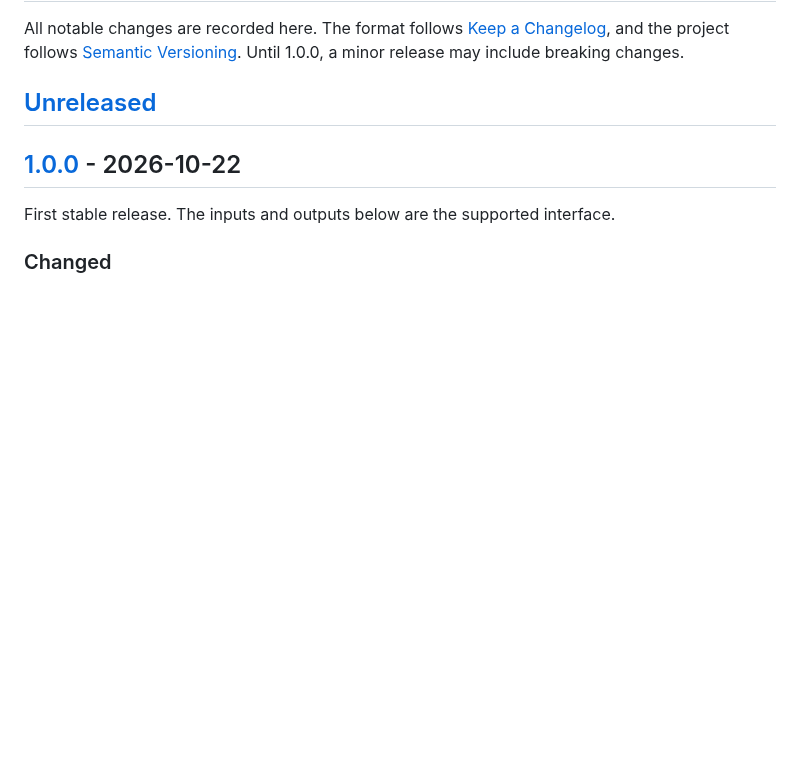
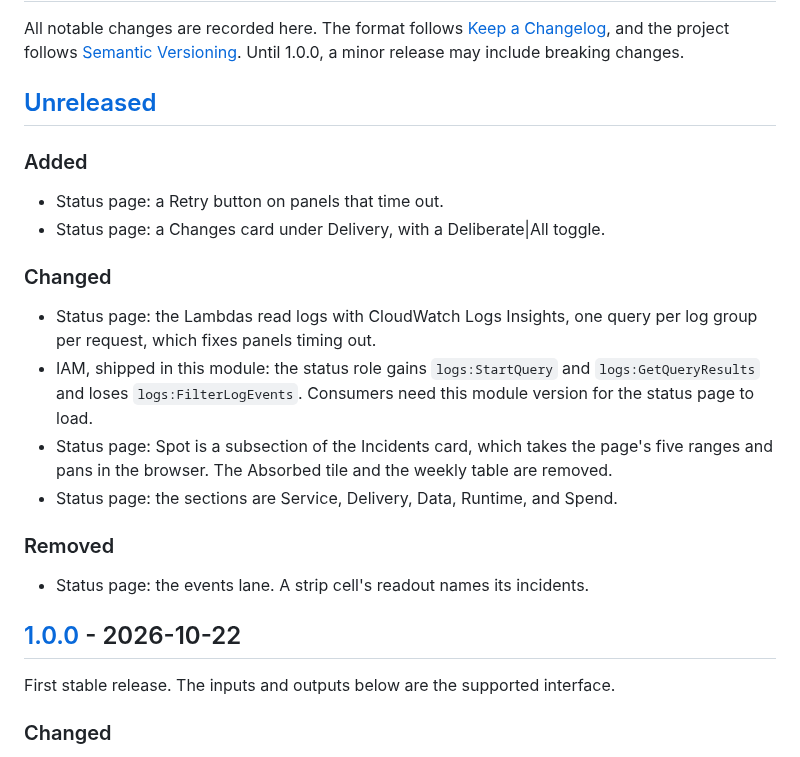
Before and after one commit to kjiwa/terraform-aws-gramps-web, a Markdown page: CHANGELOG.md, the part around the change. GitHub-like rendering; blank space fills up the shorter version.

Commit message:
Update status page docs, screenshots, and changelog
Co-Authored-By: Claude Sonnet 5.5 <noreply@anthropic.com>

```diff
--- a/CHANGELOG.md
+++ b/CHANGELOG.md
@@ -3,6 +3,22 @@
 All notable changes are recorded here. The format follows [Keep a Changelog](https://keepachangelog.com/en/1.1.0/), and the project follows [Semantic Versioning](https://semver.org/). Until 1.0.0, a minor release may include breaking changes.
 
 ## [Unreleased]
+
+### Added
+
+- Status page: a Retry button on panels that time out.
+- Status page: a Changes card under Delivery, with a Deliberate|All toggle.
+
+### Changed
+
+- Status page: the Lambdas read logs with CloudWatch Logs Insights, one query per log group per request, which fixes panels timing out.
+- IAM, shipped in this module: the status role gains `logs:StartQuery` and `logs:GetQueryResults` and loses `logs:FilterLogEvents`. Consumers need this module version for the status page to load.
+- Status page: Spot is a subsection of the Incidents card, which takes the page's five ranges and pans in the browser. The Absorbed tile and the weekly table are removed.
+- Status page: the sections are Service, Delivery, Data, Runtime, and Spend.
+
+### Removed
+
+- Status page: the events lane. A strip cell's readout names its incidents.
 
 ## [1.0.0] - 2026-10-22
 
```
Also changed, not shown: docs/status-page.md (+20 -9 lines), docs/images/status-dark-mobile.png, docs/images/status-light.png.
